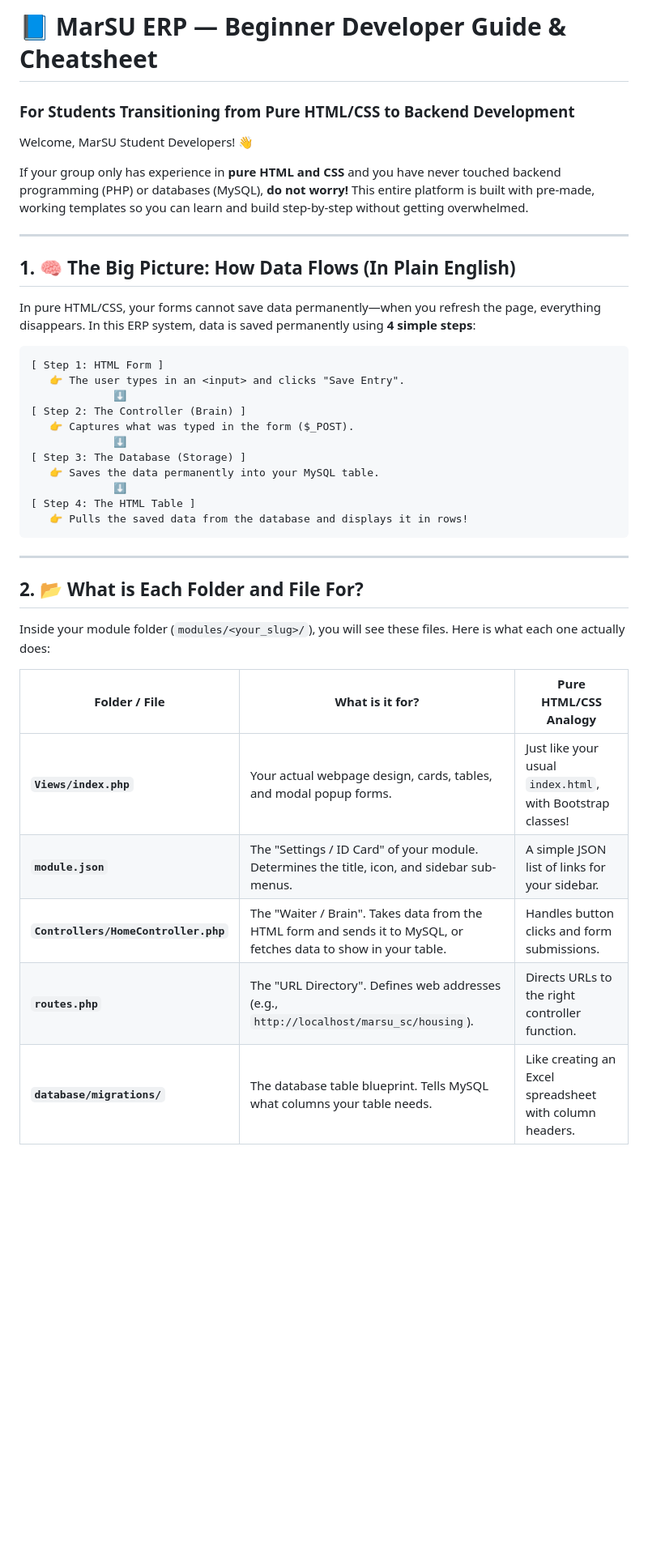
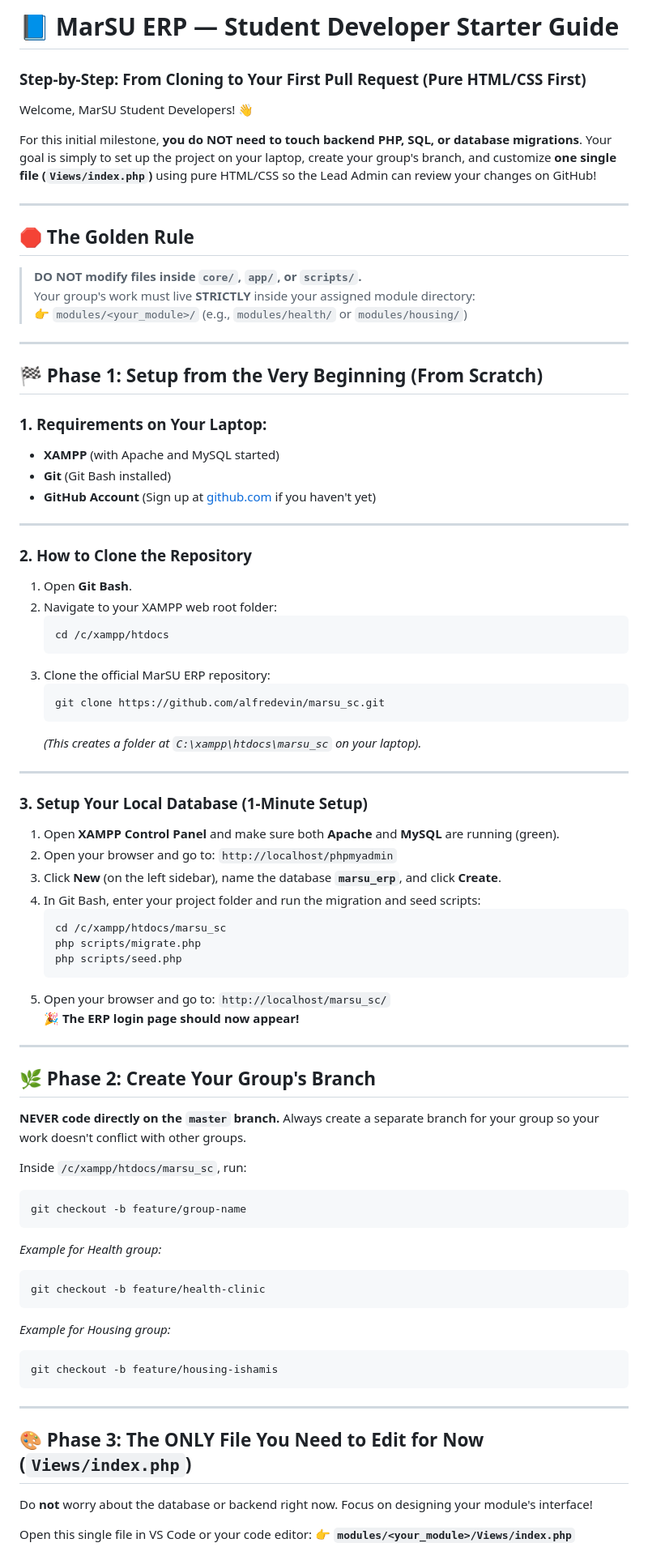
Before and after one commit to alfredevin/marsu_sc, a Markdown page: STUDENT_CHEATSHEET.md, the part around one of its changes. Shown at 81% size. Drawn GitHub-style; blank space fills up the shorter version.

Commit message:
docs: restructure student guide to prioritize cloning, branching, and editing only index.php for Phase 1

````diff
--- a/STUDENT_CHEATSHEET.md
+++ b/STUDENT_CHEATSHEET.md
@@ -1,41 +1,80 @@
-# 📘 MarSU ERP — Beginner Developer Guide & Cheatsheet
-### For Students Transitioning from Pure HTML/CSS to Backend Development
+# 📘 MarSU ERP — Student Developer Starter Guide
+### Step-by-Step: From Cloning to Your First Pull Request (Pure HTML/CSS First)
 
 Welcome, MarSU Student Developers! 👋
 
-If your group only has experience in **pure HTML and CSS** and you have never touched backend programming (PHP) or databases (MySQL), **do not worry!** This entire platform is built with pre-made, working templates so you can learn and build step-by-step without getting overwhelmed.
+For this initial milestone, **you do NOT need to touch backend PHP, SQL, or database migrations**. Your goal is simply to set up the project on your laptop, create your group's branch, and customize **one single file (`Views/index.php`)** using pure HTML/CSS so the Lead Admin can review your changes on GitHub!
 
 ---
 
-## 1. 🧠 The Big Picture: How Data Flows (In Plain English)
+## 🛑 The Golden Rule
+> **DO NOT modify files inside `core/`, `app/`, or `scripts/`.**
+> Your group's work must live **STRICTLY** inside your assigned module directory:
+> 👉 `modules/<your_module>/` (e.g., `modules/health/` or `modules/housing/`)
 
-In pure HTML/CSS, your forms cannot save data permanently—when you refresh the page, everything disappears. In this ERP system, data is saved permanently using **4 simple steps**:
+---
 
+## 🏁 Phase 1: Setup from the Very Beginning (From Scratch)
+
+### 1. Requirements on Your Laptop:
+- **XAMPP** (with Apache and MySQL started)
+- **Git** (Git Bash installed)
+- **GitHub Account** (Sign up at [github.com](https://github.com) if you haven't yet)
+
+---
+
+### 2. How to Clone the Repository
+1. Open **Git Bash**.
+2. Navigate to your XAMPP web root folder:
+   ```bash
+   cd /c/xampp/htdocs
+   ```
+3. Clone the official MarSU ERP repository:
+   ```bash
+   git clone https://github.com/alfredevin/marsu_sc.git
+   ```
+   *(This creates a folder at `C:\xampp\htdocs\marsu_sc` on your laptop).*
+
+---
+
+### 3. Setup Your Local Database (1-Minute Setup)
+1. Open **XAMPP Control Panel** and make sure both **Apache** and **MySQL** are running (green).
+2. Open your browser and go to: `http://localhost/phpmyadmin`
+3. Click **New** (on the left sidebar), name the database **`marsu_erp`**, and click **Create**.
+4. In Git Bash, enter your project folder and run the migration and seed scripts:
+   ```bash
+   cd /c/xampp/htdocs/marsu_sc
+   php scripts/migrate.php
+   php scripts/seed.php
+   ```
+5. Open your browser and go to: `http://localhost/marsu_sc/`
+   🎉 **The ERP login page should now appear!**
+
+---
+
+## 🌿 Phase 2: Create Your Group's Branch
+
+**NEVER code directly on the `master` branch.** Always create a separate branch for your group so your work doesn't conflict with other groups.
+
+Inside `/c/xampp/htdocs/marsu_sc`, run:
+```bash
+git checkout -b feature/group-name
 ```
-[ Step 1: HTML Form ]
-   👉 The user types in an <input> and clicks "Save Entry".
-             ⬇️
-[ Step 2: The Controller (Brain) ]
-   👉 Captures what was typed in the form ($_POST).
-             ⬇️
-[ Step 3: The Database (Storage) ]
-   👉 Saves the data permanently into your MySQL table.
-             ⬇️
-[ Step 4: The HTML Table ]
-   👉 Pulls the saved data from the database and displays it in rows!
+*Example for Health group:*
+```bash
+git checkout -b feature/health-clinic
+```
+*Example for Housing group:*
+```bash
+git checkout -b feature/housing-ishamis
 ```
 
 ---
 
-## 2. 📂 What is Each Folder and File For?
+## 🎨 Phase 3: The ONLY File You Need to Edit for Now (`Views/index.php`)
 
-Inside your module folder (`modules/<your_slug>/`), you will see these files. Here is what each one actually does:
+Do **not** worry about the database or backend right now. Focus on designing your module's interface!
 
-| Folder / File | What is it for? | Pure HTML/CSS Analogy |
-|---|---|---|
-| **`Views/index.php`** | Your actual webpage design, cards, tables, and modal popup forms. | Just like your usual `index.html`, with Bootstrap classes! |
-| **`module.json`** | The "Settings / ID Card" of your module. Determines the title, icon, and sidebar sub-menus. | A simple JSON list of links for your sidebar. |
-| **`Controllers/HomeController.php`** | The "Waiter / Brain". Takes data from the HTML form and sends it to MySQL, or fetches data to show in your table. | Handles button clicks and form submissions. |
-| **`routes.php`** | The "URL Directory". Defines web addresses (e.g., `http://localhost/marsu_sc/housing`). | Directs URLs to the right controller function. |
-| **`database/migrations/`** | The database table blueprint. Tells MySQL what columns your table needs. | Like creating an Excel spreadsheet with column headers. |
+Open this single file in VS Code or your code editor:
+👉 **`modules/<your_module>/Views/index.php`**
 
````
Also changed, not shown: other parts of STUDENT_CHEATSHEET.md (+76 -189 lines), modules/STUDENT_CHEATSHEET.md (+140 -214 lines).
